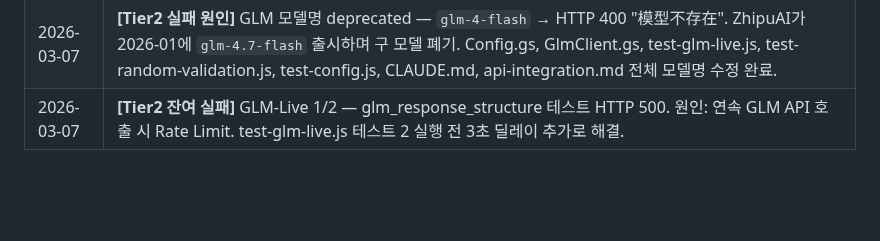
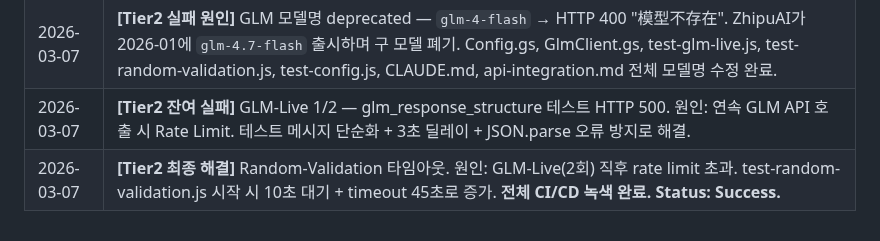
Before and after one commit to h0912w/Passive_component_matching, a Markdown page: docs/session-context.md, the part around the change. Drawn GitHub-style; blank space fills up the shorter version.

Commit message:
docs: session-context.md — CI/CD 최종 완료 기록
전체 Tier1/Tier2/Sync-to-main 녹색 완료. 해결 과정 이력 업데이트.

https://claude.ai/code/session_019xXQ2FjNmgC7YWCx6tWM3E

```diff
--- a/docs/session-context.md
+++ b/docs/session-context.md
@@ -228,4 +228,5 @@ node tests/test-glm-live.js        # GLM만 단독 실행
 | 2026-03-07 | **[2차 실패 원인]** GitHub Actions가 전혀 실행 안 됨 — `branches: ['*']`에서 `*`는 슬래시(`/`) 포함 브랜치명(`claude/xxx-yyy`)에 매칭 안 됨. `branches: ['**']`로 수정 (`**`은 슬래시 포함 전체 매칭). test.yml 수정 후 재푸시. |
 | 2026-03-07 | **[3차 확인]** GitHub Actions 실행 확인 ✅ — Tier1 ✅, Sync to main ✅, Tier2 ❌. Tier2 실패 원인 분석 중 — API 키는 정상 등록됨(GLM_API_KEY, MOUSER_API_KEY). 상세 로그 확인 필요. |
 | 2026-03-07 | **[Tier2 실패 원인]** GLM 모델명 deprecated — `glm-4-flash` → HTTP 400 "模型不存在". ZhipuAI가 2026-01에 `glm-4.7-flash` 출시하며 구 모델 폐기. Config.gs, GlmClient.gs, test-glm-live.js, test-random-validation.js, test-config.js, CLAUDE.md, api-integration.md 전체 모델명 수정 완료. |
-| 2026-03-07 | **[Tier2 잔여 실패]** GLM-Live 1/2 — glm_response_structure 테스트 HTTP 500. 원인: 연속 GLM API 호출 시 Rate Limit. test-glm-live.js 테스트 2 실행 전 3초 딜레이 추가로 해결. |
+| 2026-03-07 | **[Tier2 잔여 실패]** GLM-Live 1/2 — glm_response_structure 테스트 HTTP 500. 원인: 연속 GLM API 호출 시 Rate Limit. 테스트 메시지 단순화 + 3초 딜레이 + JSON.parse 오류 방지로 해결. |
+| 2026-03-07 | **[Tier2 최종 해결]** Random-Validation 타임아웃. 원인: GLM-Live(2회) 직후 rate limit 초과. test-random-validation.js 시작 시 10초 대기 + timeout 45초로 증가. **전체 CI/CD 녹색 완료. Status: Success.** |
```
